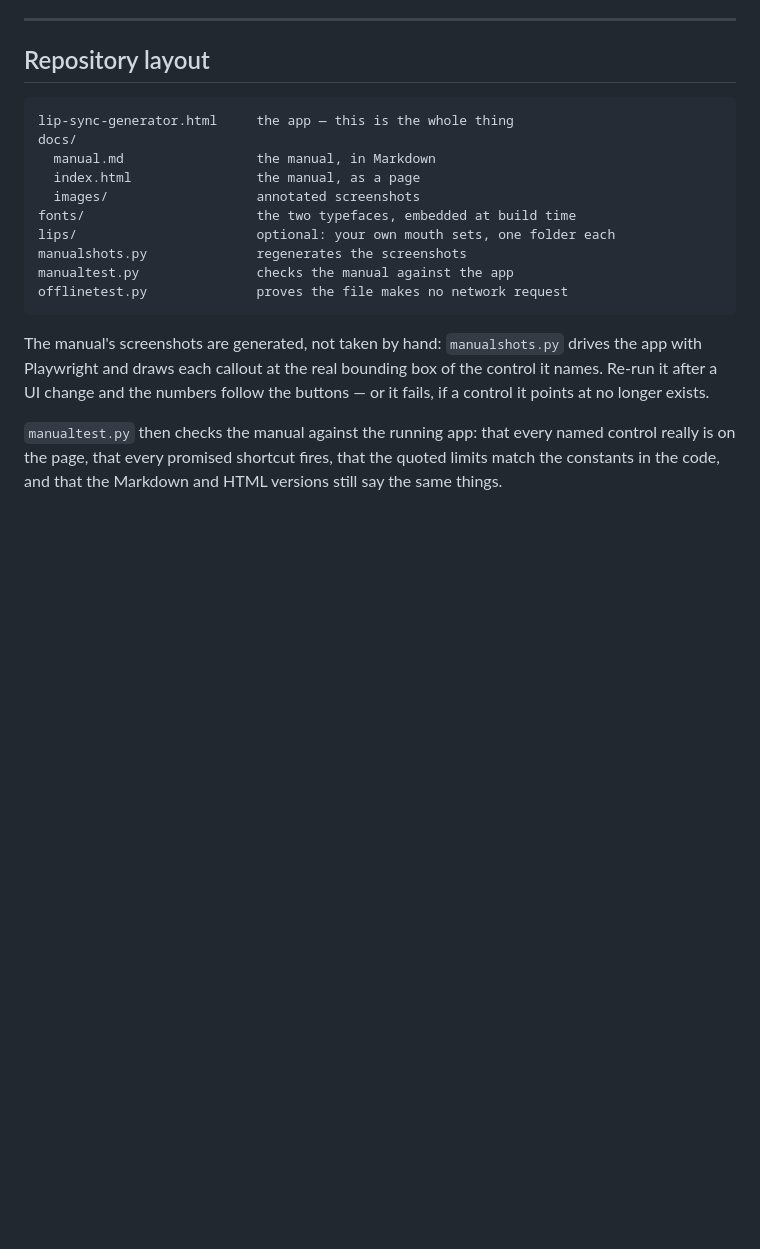
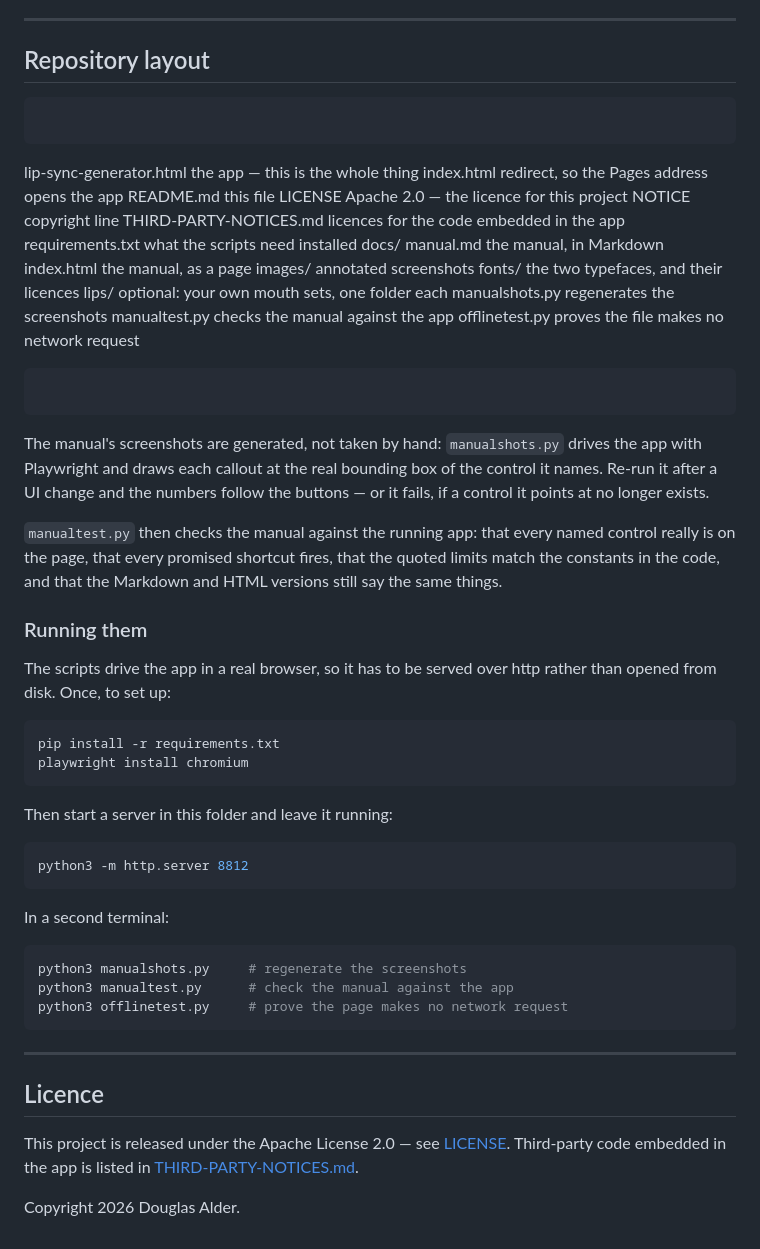
Before and after one commit to dougalder/lip-sync-generator, a Markdown page: README.md, the part around one of its changes. GitHub-like rendering; blank space fills up the shorter version.

````diff
--- a/README.md
+++ b/README.md
@@ -114,16 +113,24 @@ A few notes on the above, since they are the kind of thing people ask:
 ## Repository layout
 
 ```
+```
 lip-sync-generator.html     the app — this is the whole thing
+index.html                  redirect, so the Pages address opens the app
+README.md                   this file
+LICENSE                     Apache 2.0 — the licence for this project
+NOTICE                      copyright line
+THIRD-PARTY-NOTICES.md      licences for the code embedded in the app
+requirements.txt            what the scripts need installed
 docs/
   manual.md                 the manual, in Markdown
   index.html                the manual, as a page
   images/                   annotated screenshots
-fonts/                      the two typefaces, embedded at build time
+fonts/                      the two typefaces, and their licences
 lips/                       optional: your own mouth sets, one folder each
 manualshots.py              regenerates the screenshots
 manualtest.py               checks the manual against the app
 offlinetest.py              proves the file makes no network request
+```
 ```
 
 The manual's screenshots are generated, not taken by hand: `manualshots.py`
@@ -135,3 +142,37 @@ buttons — or it fails, if a control it points at no longer exists.
 control really is on the page, that every promised shortcut fires, that the
 quoted limits match the constants in the code, and that the Markdown and HTML
 versions still say the same things.
+
+### Running them
+
+The scripts drive the app in a real browser, so it has to be served over http
+rather than opened from disk. Once, to set up:
+
+```bash
+pip install -r requirements.txt
+playwright install chromium
+```
+
+Then start a server in this folder and leave it running:
+
+```bash
+python3 -m http.server 8812
+```
+
+In a second terminal:
+
+```bash
+python3 manualshots.py     # regenerate the screenshots
+python3 manualtest.py      # check the manual against the app
+python3 offlinetest.py     # prove the page makes no network request
+```
+
+---
+
+## Licence
+
+This project is released under the Apache License 2.0 — see [LICENSE](LICENSE).
+Third-party code embedded in the app is listed in
+[THIRD-PARTY-NOTICES.md](THIRD-PARTY-NOTICES.md).
+
+Copyright 2026 Douglas Alder.
````
Also changed, not shown: other parts of README.md (+3 -4 lines).
